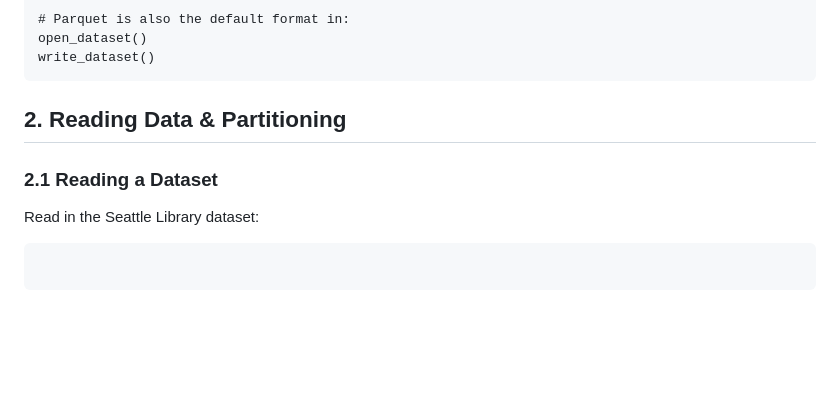
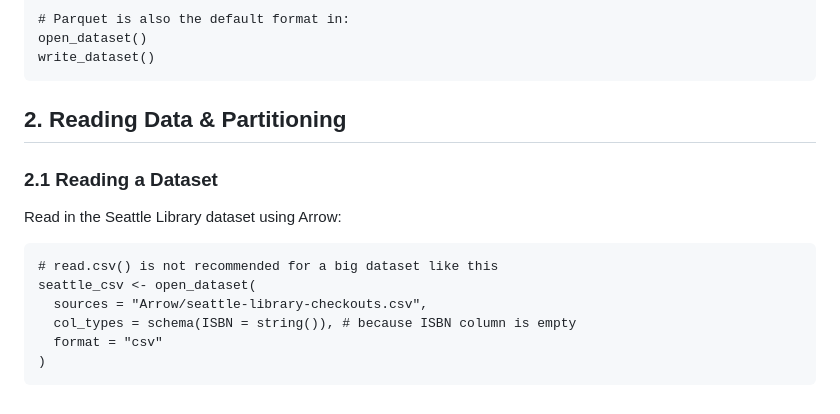
Before and after one commit to bbolker/stat794_bigdata, a Markdown page: Arrow_Hyuna.md, the part around the change printed below. GitHub-like rendering; blank space fills up the shorter version.

````diff
--- a/Arrow_Hyuna.md
+++ b/Arrow_Hyuna.md
@@ -104,7 +104,12 @@ write_dataset()
 
 ## 2. Reading Data & Partitioning
 ### 2.1 Reading a Dataset
-Read in the Seattle Library dataset:
+Read in the Seattle Library dataset using Arrow:
 ```
-
+# read.csv() is not recommended for a big dataset like this
+seattle_csv <- open_dataset(
+  sources = "Arrow/seattle-library-checkouts.csv",
+  col_types = schema(ISBN = string()), # because ISBN column is empty
+  format = "csv"
+)
 ```
````
Also changed, not shown: other parts of Arrow_Hyuna.md (+1 -1 lines).
